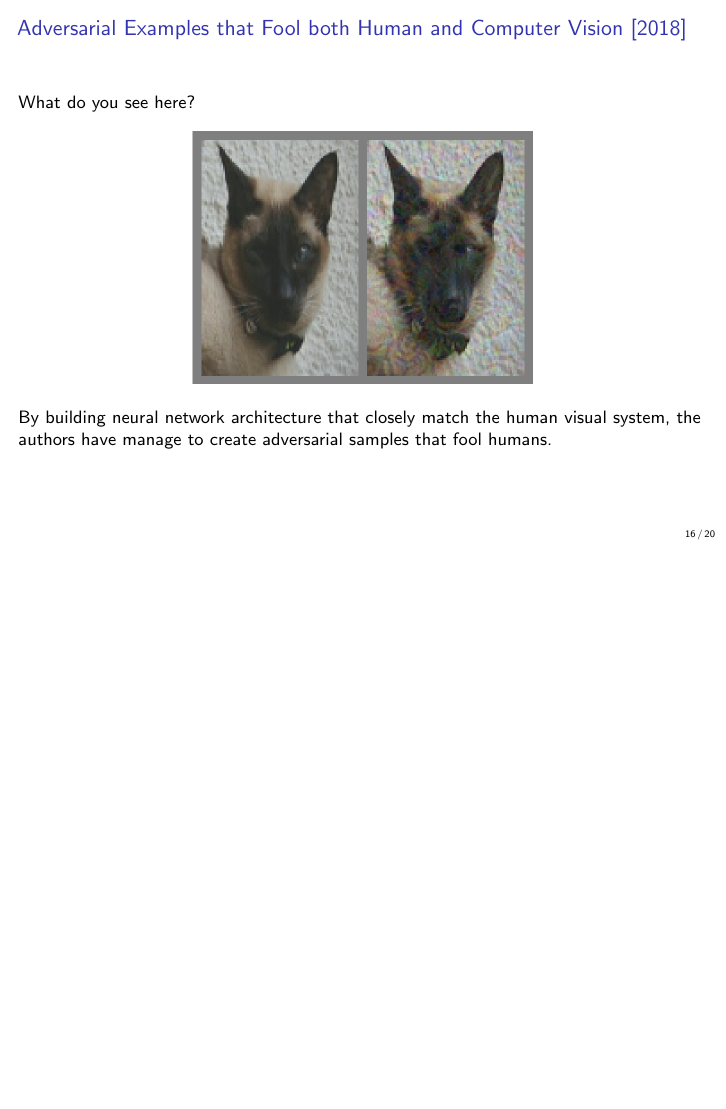
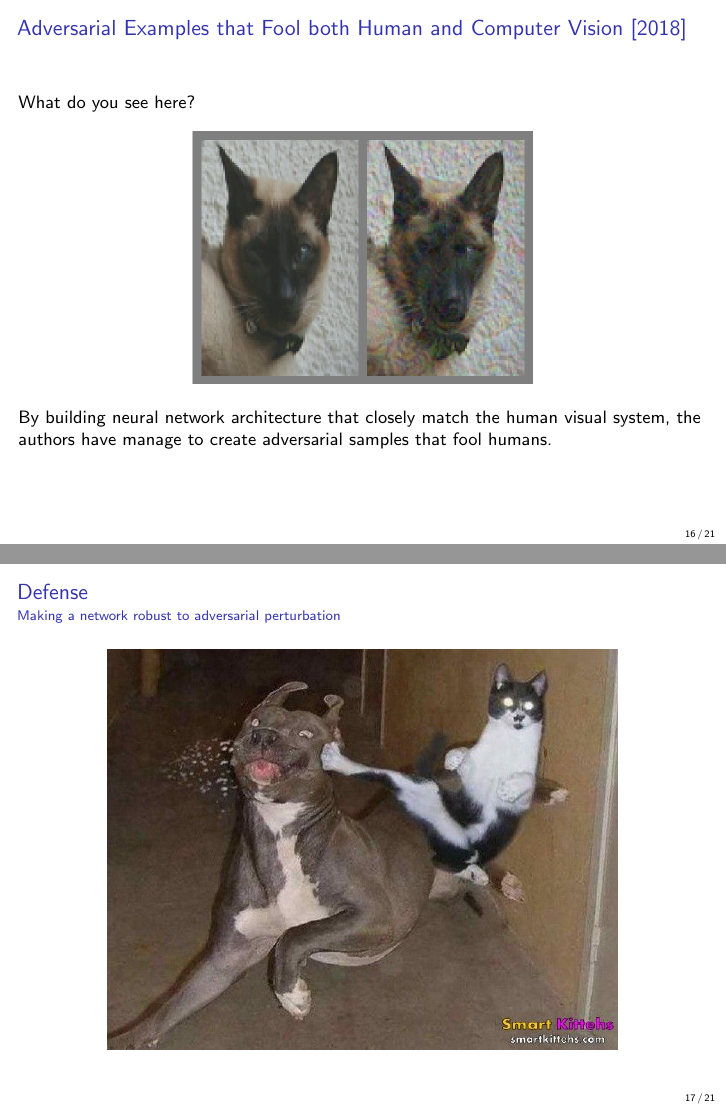
Before and after one commit to rodgzilla/talk-slides, LaTeX slides (deep_learning/adversarial_samples_less_maths/gchatel_adversarial_samples.tex): page 25 of 32 before the commit and pages 25 and 26 of 33 after it, the two joined at a grey line, the shorter picture padded with empty space. Compiled offline with pdfLaTeX.

Commit message:
Defense transition slide.

```diff
--- a/deep_learning/adversarial_samples_less_maths/gchatel_adversarial_samples.tex
+++ b/deep_learning/adversarial_samples_less_maths/gchatel_adversarial_samples.tex
@@ -495,6 +495,18 @@
 
 %%%%%%%%%%%%%%%%%%%%%%%%%%%%%%%%%%%%%%%%%%%%%%%%%%%%%%%%%%%%%%%%%%%%%%
 \begin{frame}
+  \frametitle{Defense}
+
+  \framesubtitle{Making a network robust to adversarial perturbation}
+
+  \begin{center}
+    \includegraphics[width = 9cm]{images/defense.jpg}
+  \end{center}
+\end{frame}
+%%%%%%%%%%%%%%%%%%%%%%%%%%%%%%%%%%%%%%%%%%%%%%%%%%%%%%%%%%%%%%%%%%%%%%
+
+%%%%%%%%%%%%%%%%%%%%%%%%%%%%%%%%%%%%%%%%%%%%%%%%%%%%%%%%%%%%%%%%%%%%%%
+\begin{frame}
   \frametitle{Black-box defense}
 
   \framesubtitle{Denoising strategies}
```
Also changed, not shown: deep_learning/adversarial_samples_less_maths/gchatel_adversarial_samples.pdf, deep_learning/adversarial_samples_less_maths/images/defense.jpg (added).
